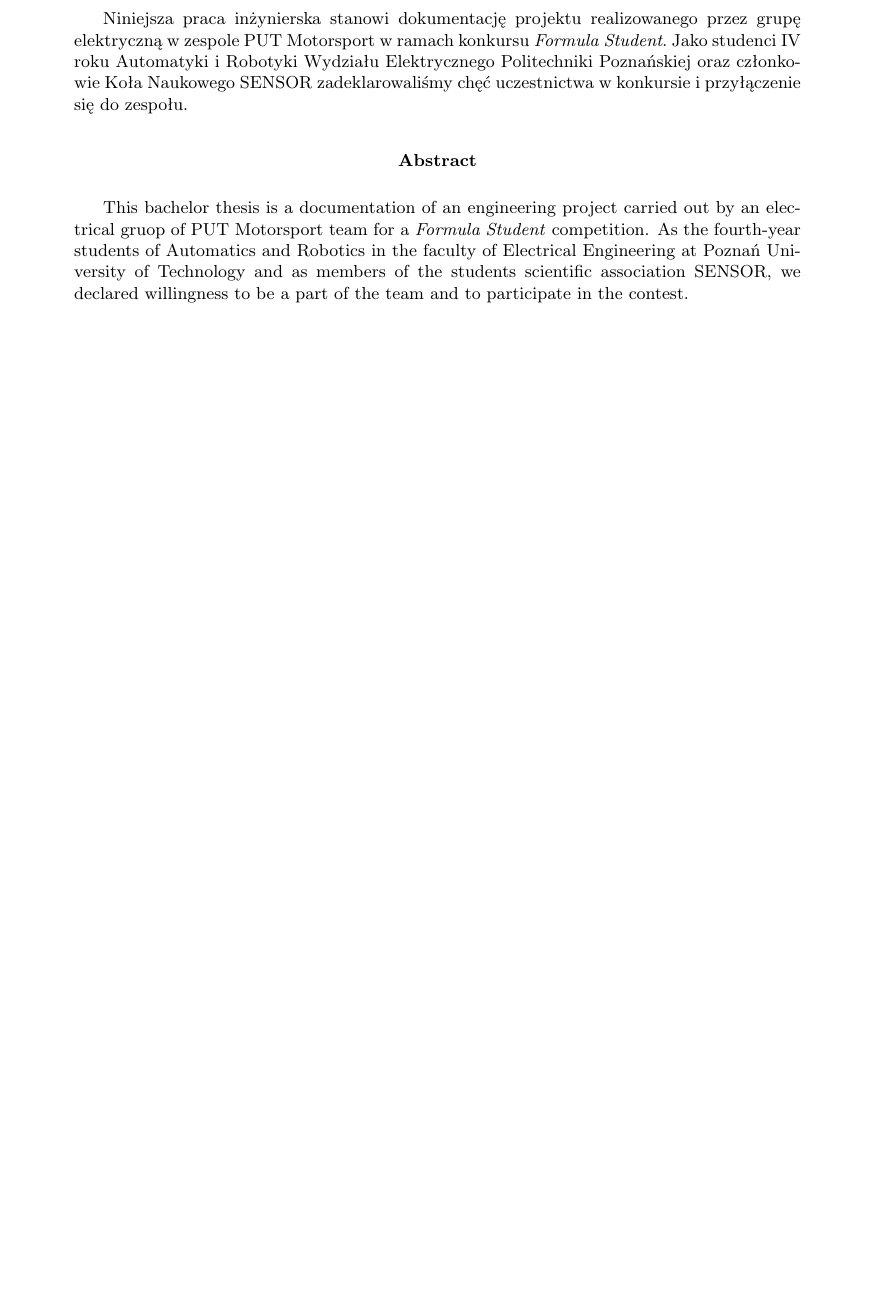
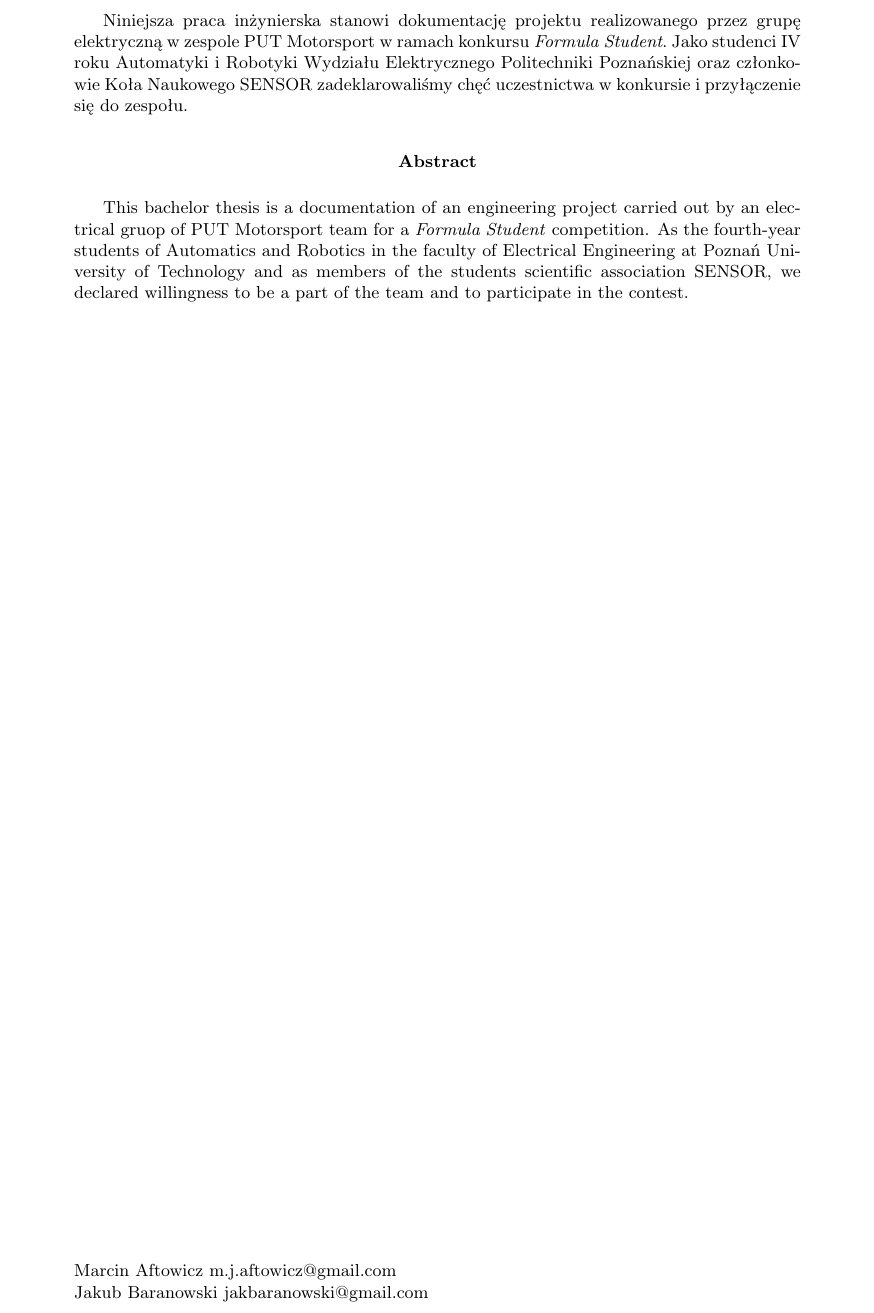
Before and after one commit to marcina/Bachelor, a LaTeX thesis (praca_ing.tex): part of page 7 of 53, cut so that both start at the same text, the shorter picture padded with empty space. Compiled offline with pdfLaTeX; the source files are stored in an older character set and shown here as Unicode.

Commit message:
Wkład Baranowskiego taki duży

```diff
--- a/praca_ing.tex
+++ b/praca_ing.tex
@@ -73,7 +73,15 @@
 \selectlanguage{english}
 \begin{abstract}
 This bachelor thesis is a documentation of an engineering project carried out by an electrical gruop of PUT Motorsport team for a \textit{Formula Student} competition. As the fourth-year students of Automatics and Robotics in the faculty of Electrical Engineering at Poznań University of Technology and as members of the students scientific association SENSOR, we declared willingness to be a part of the team and to participate in the contest.
+\\ \\ \\ \\ \\ \\ \\ \\ \\ \\ \\ \\ \\ \\ \\ \\ \\ \\ \\ \\ \\ \\ \\ \\ \\ \\ \\ \\
+\\ \\ \\ \\ \\ \\ \\ \\ \\ \\ \\ \\ \\ \\ \\ \\ \\
+\selectlanguage{polish}
+
+ \noindent Marcin Aftowicz m.j.aftowicz@gmail.com \newline
+ Jakub Baranowski jakbaranowski@gmail.com
+
 \end{abstract}
+
 }
 
 
```
